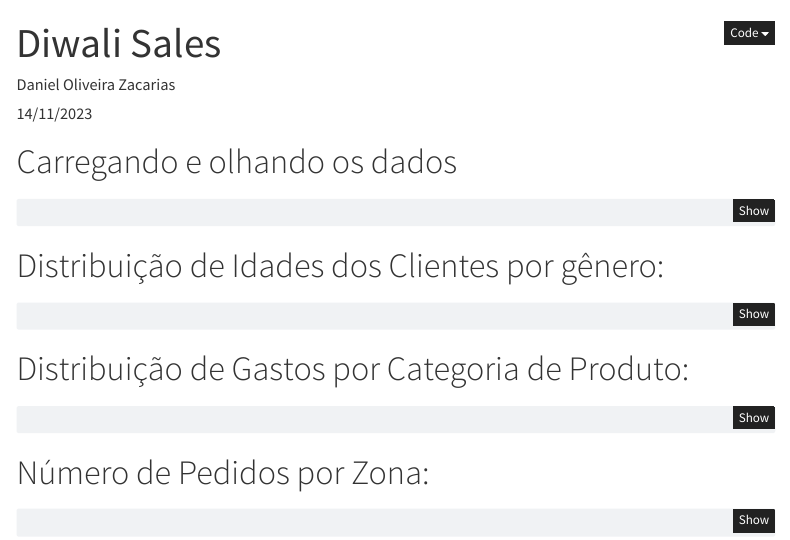
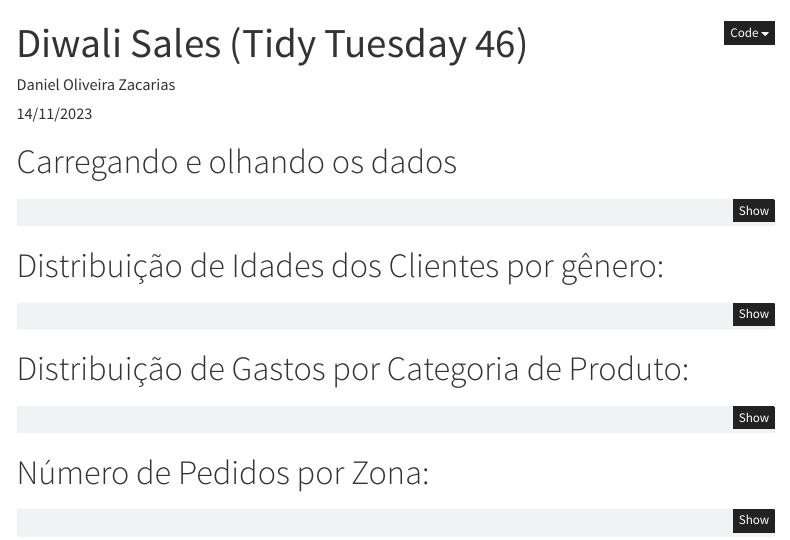
Before and after one commit to indeeddanielzac/site_meu, a Quarto document (posts/20231114tidytuesday.qmd): the page in a window 1100 px wide, from its top. Rendered offline with R 4.5, knitr and Pandoc in place of Quarto, with nearby package versions; the code chunks are not run, so their results and figures are left out; menus at the side of the page are left out.

Commit message:
post title updata

```diff
--- a/posts/20231114tidytuesday.qmd
+++ b/posts/20231114tidytuesday.qmd
@@ -1,12 +1,12 @@
 ---
-title: "Diwali Sales"
+title: "Diwali Sales (Tidy Tuesday 46)"
 description: "Esta semana é Diwali, o festival das luzes! Os dados desta semana vêm de dados de vendas de uma loja de varejo durante o período do festival Diwali na Índia."
 author: "Daniel Oliveira Zacarias"
 date: "14/11/2023"
 categories:
   - code
   - analysis
-  - Tidy Tuesday
+  - TidyTuesday
 editor_options:
   chunk_output_type: console
 execute:
```
Also changed, not shown: 4 other files.
